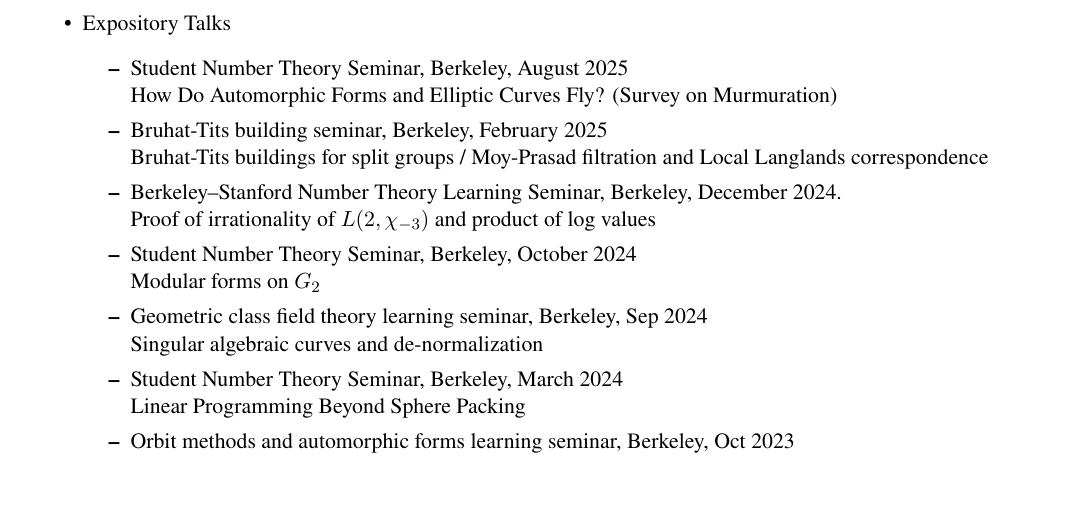
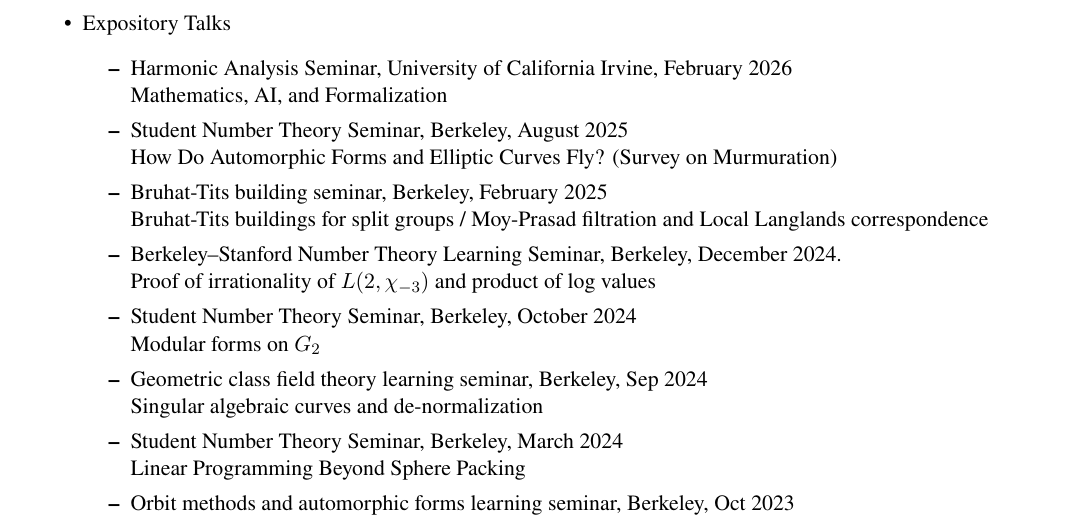
Before and after one commit to seewoo5/seewoo5.github.io, a LaTeX CV (assets/cv/CV.tex): part of page 6 of 6, cut so that both start at the same text, the shorter picture padded with empty space. Compiled offline with pdfLaTeX.

Commit message:
update cv

```diff
--- a/assets/cv/CV.tex
+++ b/assets/cv/CV.tex
@@ -340,6 +340,8 @@
 	\end{itemize}
 	\item Expository Talks
 	\begin{itemize}
+		\item Harmonic Analysis Seminar, University of California Irvine, February 2026 \\
+		Mathematics, AI, and Formalization
 		\item Student Number Theory Seminar, Berkeley, August 2025 \\
 		How Do Automorphic Forms and Elliptic Curves Fly? (Survey on Murmuration)
 		\item Bruhat-Tits building seminar, Berkeley, February 2025 \\
```
Also changed, not shown: assets/cv/CV.pdf.
